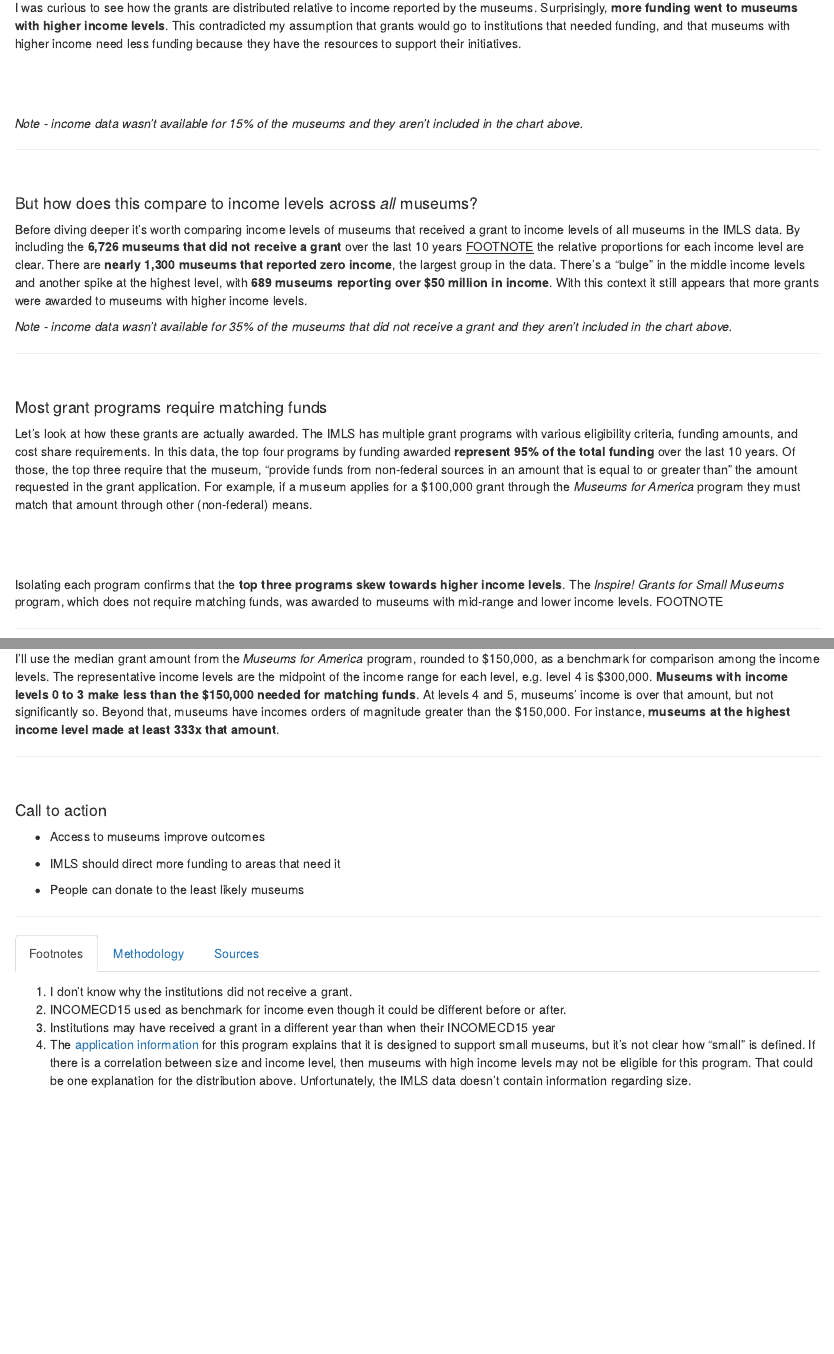
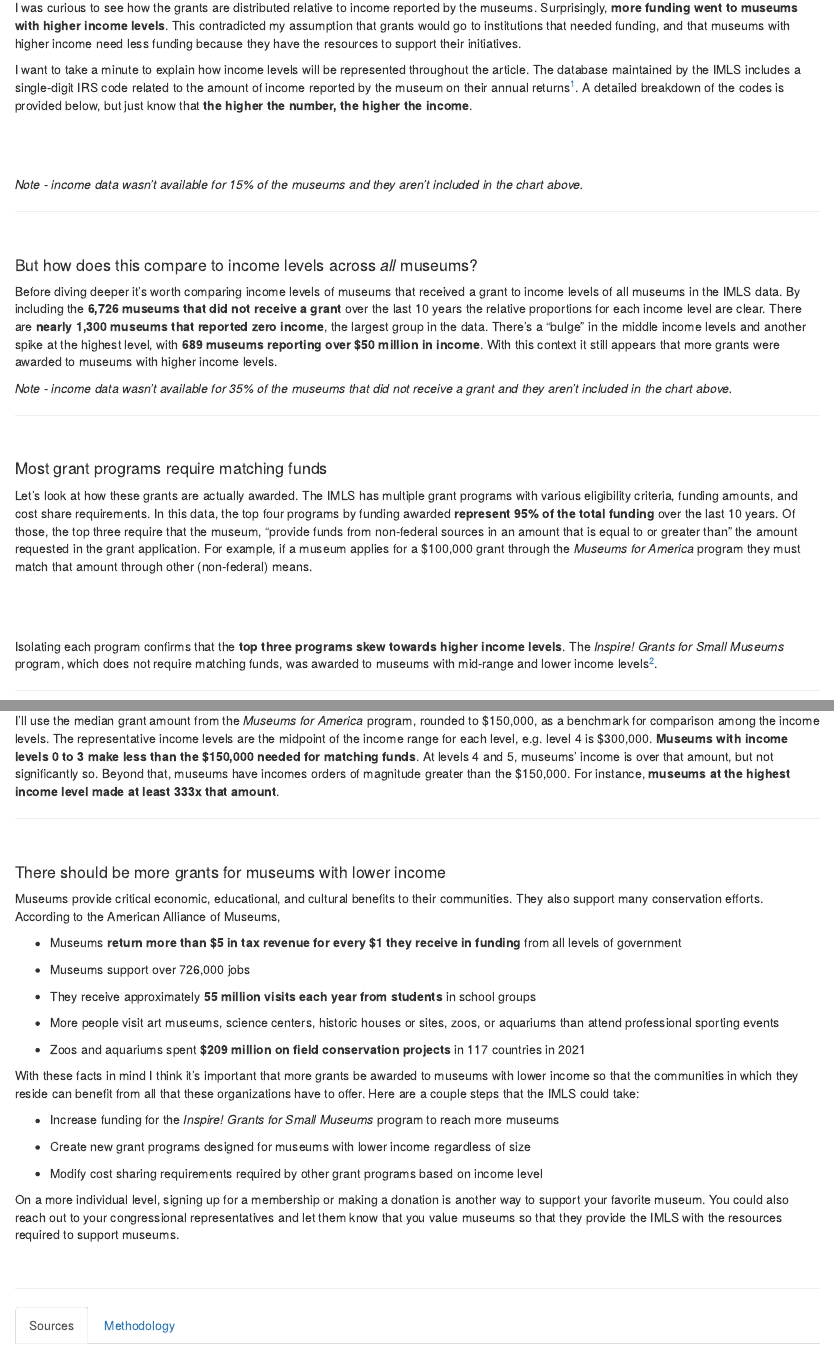
Before and after one commit to john-h-knight/dav-design-lab-museums, an R Markdown document (index.Rmd): the page in a window 1100 px wide, from 1270 px down, and a second part further down, joined at a grey line. Rendered offline with R 4.5, knitr and Pandoc, with nearby package versions; the code chunks are not run, so their results and figures are left out.

Commit message:
Added footnotes and methodology.

````diff
--- a/index.Rmd
+++ b/index.Rmd
@@ -383,12 +383,16 @@ data_disciplines %>%
 
 I was curious to see how the grants are distributed relative to income reported by the museums. Surprisingly, **more funding went to museums with higher income levels**. This contradicted my assumption that grants would go to institutions that needed funding, and that museums with higher income need less funding because they have the resources to support their initiatives.
 
+I want to take a minute to explain how income levels will be represented throughout the article. The database maintained by the IMLS includes a single-digit IRS code related to the amount of income reported by the museum on their annual returns[^1]. A detailed breakdown of the codes is provided below, but just know that **the higher the number, the higher the income**.
+
+[^1]: The income code is based on the latest return filed with the IRS, as documented in the IRS Business Master File, May, 2015. While I don't have income data for every year that I have grant data, I think it's a reasonable benchmark to use for comparing museums.
+
 <br>
 
 ```{r echo=FALSE}
 
 income_table <- tibble("Income Level" = c(0:9),
-                       "Income Range" = c("$0",
+                       "Range" = c("$0",
                                           "$1 - $9,999",
                                           "$10,000 - $24,999",
                                           "$25,000 - $99,999",
@@ -454,7 +458,7 @@ data %>%
 
 #### But how does this compare to income levels across *all* museums?
 
-Before diving deeper it's worth comparing income levels of museums that received a grant to income levels of all museums in the IMLS data. By including the **6,726 museums that did not receive a grant** over the last 10 years [FOOTNOTE]{.underline} the relative proportions for each income level are clear. There are **nearly 1,300 museums that reported zero income**, the largest group in the data. There's a "bulge" in the middle income levels and another spike at the highest level, with **689 museums reporting over \$50 million in income**. With this context it still appears that more grants were awarded to museums with higher income levels.
+Before diving deeper it's worth comparing income levels of museums that received a grant to income levels of all museums in the IMLS data. By including the **6,726 museums that did not receive a grant** over the last 10 years the relative proportions for each income level are clear. There are **nearly 1,300 museums that reported zero income**, the largest group in the data. There's a "bulge" in the middle income levels and another spike at the highest level, with **689 museums reporting over \$50 million in income**. With this context it still appears that more grants were awarded to museums with higher income levels.
 
 ```{r include=FALSE}
 
@@ -572,4 +576,4 @@ program_table %>%
 
 <br>
 
-Isolating each program confirms that the **top three programs skew towards higher income levels**. The *Inspire! Grants for Small Museums* program, which does not require matching funds, was awarded to museums with mid-range and lower income levels. FOOTNOTE
+Isolating each program confirms that the **top three programs skew towards higher income levels**. The *Inspire! Grants for Small Museums* program, which does not require matching funds, was awarded to museums with mid-range and lower income levels[^2].
@@ -796,25 +802,32 @@ income_codes %>%
 
 <br>
 
-#### Call to action
+#### There should be more grants for museums with lower income
 
--   Access to museums improve outcomes
+Museums provide critical economic, educational, and cultural benefits to their communities. They also support many conservation efforts. According to the American Alliance of Museums,
 
--   IMLS should direct more funding to areas that need it
+-   Museums **return more than \$5 in tax revenue for every \$1 they receive in funding** from all levels of government
 
--   People can donate to the least likely museums
+-   Museums support over 726,000 jobs
+
+-   They receive approximately **55 million visits each year from students** in school groups
+
+-   More people visit art museums, science centers, historic houses or sites, zoos, or aquariums than attend professional sporting events
+
+-   Zoos and aquariums spent **\$209 million on field conservation projects** in 117 countries in 2021
+
+With these facts in mind I think it's important that more grants be awarded to museums with lower income so that the communities in which they reside can benefit from all that these organizations have to offer. Here are a couple steps that the IMLS could take:
+
+-   Increase funding for the *Inspire! Grants for Small Museums* program to reach more museums
+
+-   Create new grant programs designed for museums with lower income regardless of size
+
+-   Modify cost sharing requirements required by other grant programs based on income level
+
+On a more individual level, signing up for a membership or making a donation is another way to support your favorite museum. You could also reach out to your congressional representatives and let them know that you value museums so that they provide the IMLS with the resources required to support museums.
+
+<br>
 
 ------------------------------------------------------------------------
 
 ###  {.tabset}
-
-#### Footnotes
-
-1.  I don't know why the institutions did not receive a grant.
-2.  INCOMECD15 used as benchmark for income even though it could be different before or after.
-3.  Institutions may have received a grant in a different year than when their INCOMECD15 year
-4.  The [application information](https://imls.gov/grants/available/inspire-grants-small-museums) for this program explains that it is designed to support small museums, but it's not clear how "small" is defined. If there is a correlation between size and income level, then museums with high income levels may not be eligible for this program. That could be one explanation for the distribution above. Unfortunately, the IMLS data doesn't contain information regarding size.
-
-<br>
-
-#### Methodology
@@ -848 +871,0 @@ LINK TO GITHUB REPOSITORY
-# To Do
@@ -856 +871,0 @@ LINK TO GITHUB REPOSITORY
-# rename income Level or use a legend early on?
````
Also changed, not shown: index.html, index.Rmd (60 more changed lines).
